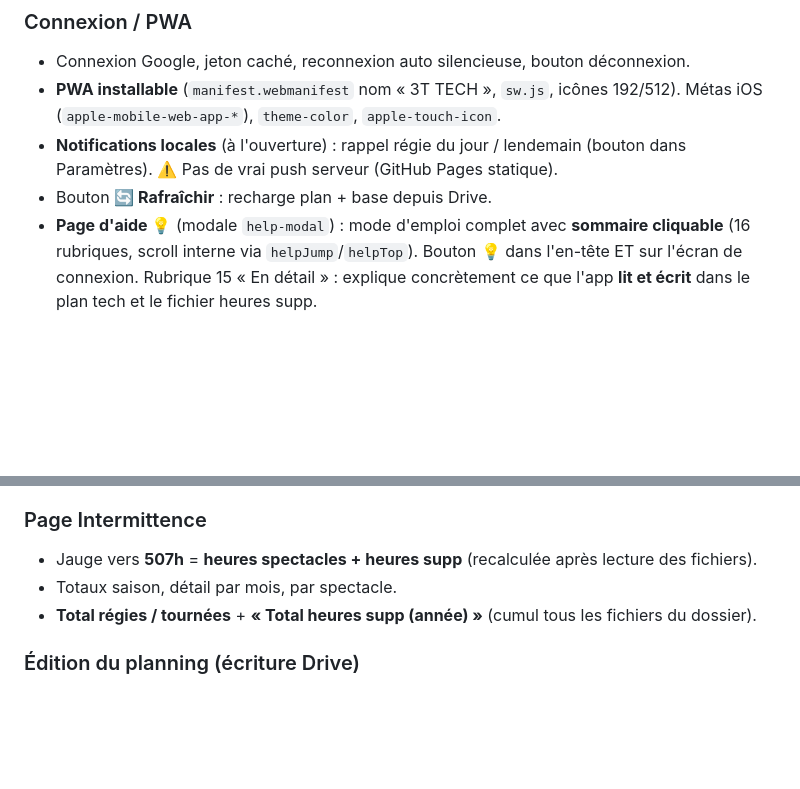
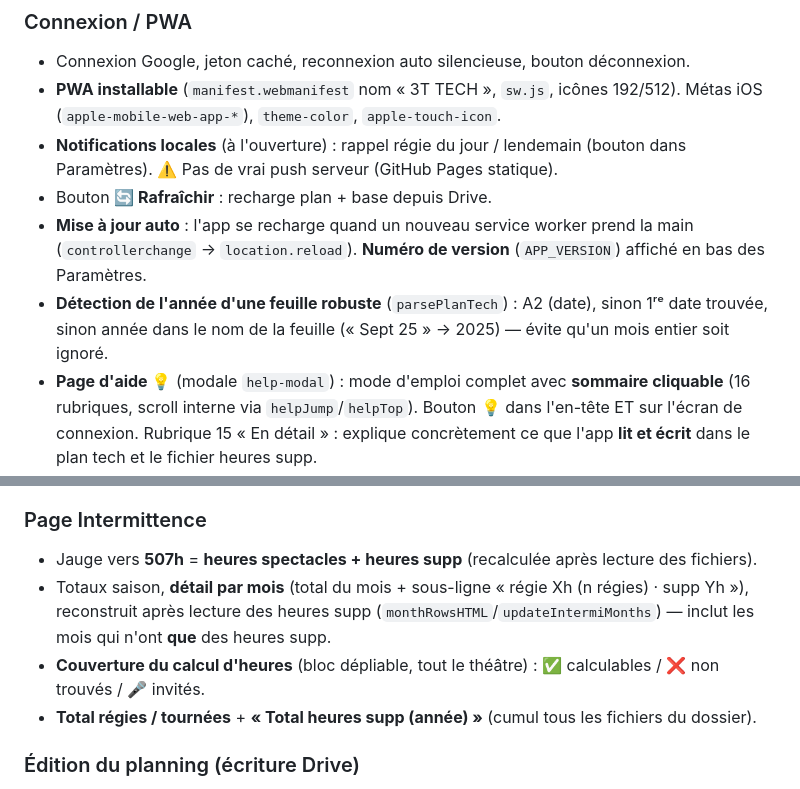
Before and after one commit to nano66explosion/APP3T, a Markdown page: BACKLOG.md, 2 parts joined by grey strips. GitHub-like rendering; blank space fills up the shorter version.

Commit message:
Doc : intermittence par mois détaillé, MAJ auto PWA, année feuille robuste
Co-Authored-By: Claude Opus 4.8 <noreply@anthropic.com>

```diff
--- a/BACKLOG.md
+++ b/BACKLOG.md
@@ -65,6 +65,10 @@ HSUPP_FOLDER_ID   = 1-HR96E9cjorFO9j9navxlQ1MKEVg9_7v   (dossier heures supp + b
 - **Notifications locales** (à l'ouverture) : rappel régie du jour / lendemain (bouton dans Paramètres).
   ⚠️ Pas de vrai push serveur (GitHub Pages statique).
 - Bouton **🔄 Rafraîchir** : recharge plan + base depuis Drive.
+- **Mise à jour auto** : l'app se recharge quand un nouveau service worker prend la main
+  (`controllerchange` → `location.reload`). **Numéro de version** (`APP_VERSION`) affiché en bas des Paramètres.
+- **Détection de l'année d'une feuille robuste** (`parsePlanTech`) : A2 (date), sinon 1ʳᵉ date trouvée,
+  sinon année dans le nom de la feuille (« Sept 25 » → 2025) — évite qu'un mois entier soit ignoré.
 - **Page d'aide 💡** (modale `help-modal`) : mode d'emploi complet avec **sommaire cliquable**
   (16 rubriques, scroll interne via `helpJump`/`helpTop`). Bouton 💡 dans l'en-tête ET sur l'écran de connexion.
   Rubrique 15 « En détail » : explique concrètement ce que l'app **lit et écrit** dans le plan tech et le fichier heures supp.
@@ -126,7 +130,10 @@ HSUPP_FOLDER_ID   = 1-HR96E9cjorFO9j9navxlQ1MKEVg9_7v   (dossier heures supp + b
 
 ### Page Intermittence
 - Jauge vers **507h** = **heures spectacles + heures supp** (recalculée après lecture des fichiers).
-- Totaux saison, détail par mois, par spectacle.
+- Totaux saison, **détail par mois** (total du mois + sous-ligne « régie Xh (n régies) · supp Yh »),
+  reconstruit après lecture des heures supp (`monthRowsHTML`/`updateIntermiMonths`) — inclut les mois
+  qui n'ont **que** des heures supp.
+- **Couverture du calcul d'heures** (bloc dépliable, tout le théâtre) : ✅ calculables / ❌ non trouvés / 🎤 invités.
 - **Total régies / tournées** + **« Total heures supp (année) »** (cumul tous les fichiers du dossier).
 
 ### Édition du planning (écriture Drive)
```
